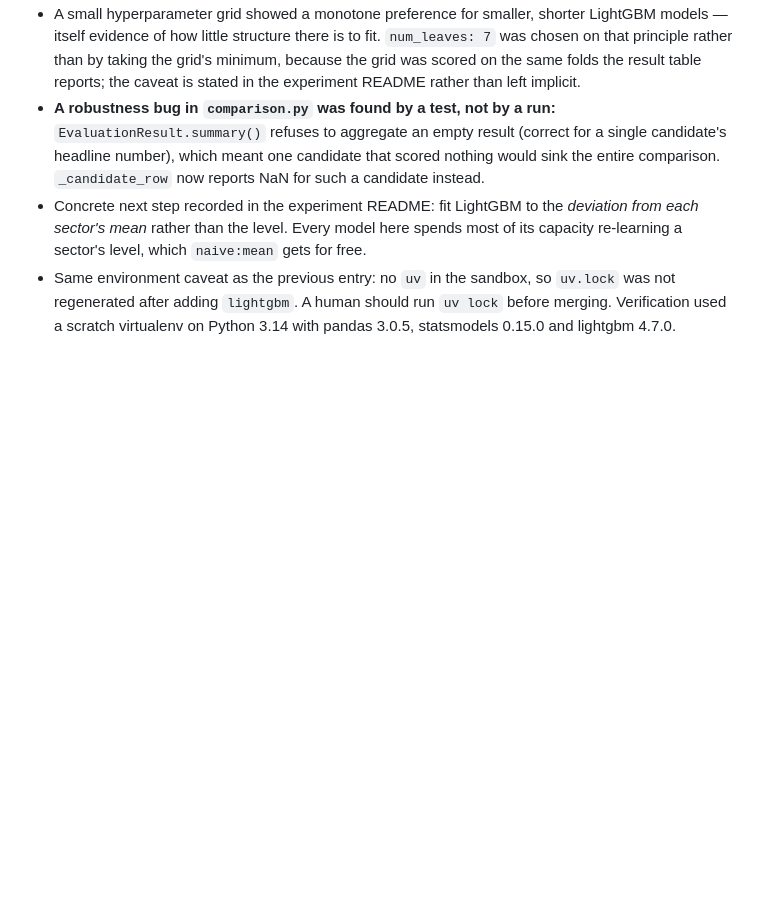
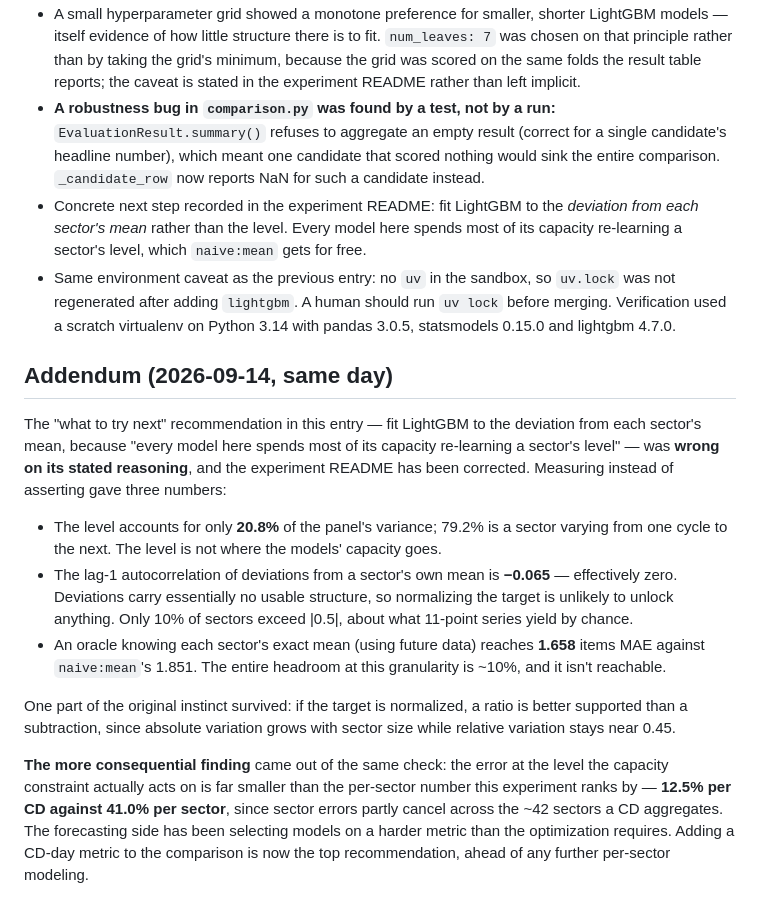
Before and after one commit to unifesp-ita-natura/capacitated-assignment-problem, a Markdown page: docs/agent-log/2026-09-14-arima-lightgbm-candidates.md, the part around the change. GitHub-like rendering; blank space fills up the shorter version.

```diff
--- a/docs/agent-log/2026-09-14-arima-lightgbm-candidates.md
+++ b/docs/agent-log/2026-09-14-arima-lightgbm-candidates.md
@@ -87,3 +87,36 @@ forecasting side now has a defensible answer to "which model produces
   `uv.lock` was not regenerated after adding `lightgbm`. A human should run
   `uv lock` before merging. Verification used a scratch virtualenv on
   Python 3.14 with pandas 3.0.5, statsmodels 0.15.0 and lightgbm 4.7.0.
+
+## Addendum (2026-09-14, same day)
+
+The "what to try next" recommendation in this entry — fit LightGBM to the
+deviation from each sector's mean, because "every model here spends most of
+its capacity re-learning a sector's level" — was **wrong on its stated
+reasoning**, and the experiment README has been corrected. Measuring instead
+of asserting gave three numbers:
+
+- The level accounts for only **20.8%** of the panel's variance; 79.2% is a
+  sector varying from one cycle to the next. The level is not where the
+  models' capacity goes.
+- The lag-1 autocorrelation of deviations from a sector's own mean is
+  **−0.065** — effectively zero. Deviations carry essentially no usable
+  structure, so normalizing the target is unlikely to unlock anything.
+  Only 10% of sectors exceed |0.5|, about what 11-point series yield by
+  chance.
+- An oracle knowing each sector's exact mean (using future data) reaches
+  **1.658** items MAE against `naive:mean`'s 1.851. The entire headroom at
+  this granularity is ~10%, and it isn't reachable.
+
+One part of the original instinct survived: if the target is normalized, a
+ratio is better supported than a subtraction, since absolute variation grows
+with sector size while relative variation stays near 0.45.
+
+**The more consequential finding** came out of the same check: the error at
+the level the capacity constraint actually acts on is far smaller than the
+per-sector number this experiment ranks by — **12.5% per CD against 41.0%
+per sector**, since sector errors partly cancel across the ~42 sectors a CD
+aggregates. The forecasting side has been selecting models on a harder
+metric than the optimization requires. Adding a CD-day metric to the
+comparison is now the top recommendation, ahead of any further per-sector
+modeling.
```
Also changed, not shown: experiments/compare_forecasters/README.md (+43 -4 lines).
